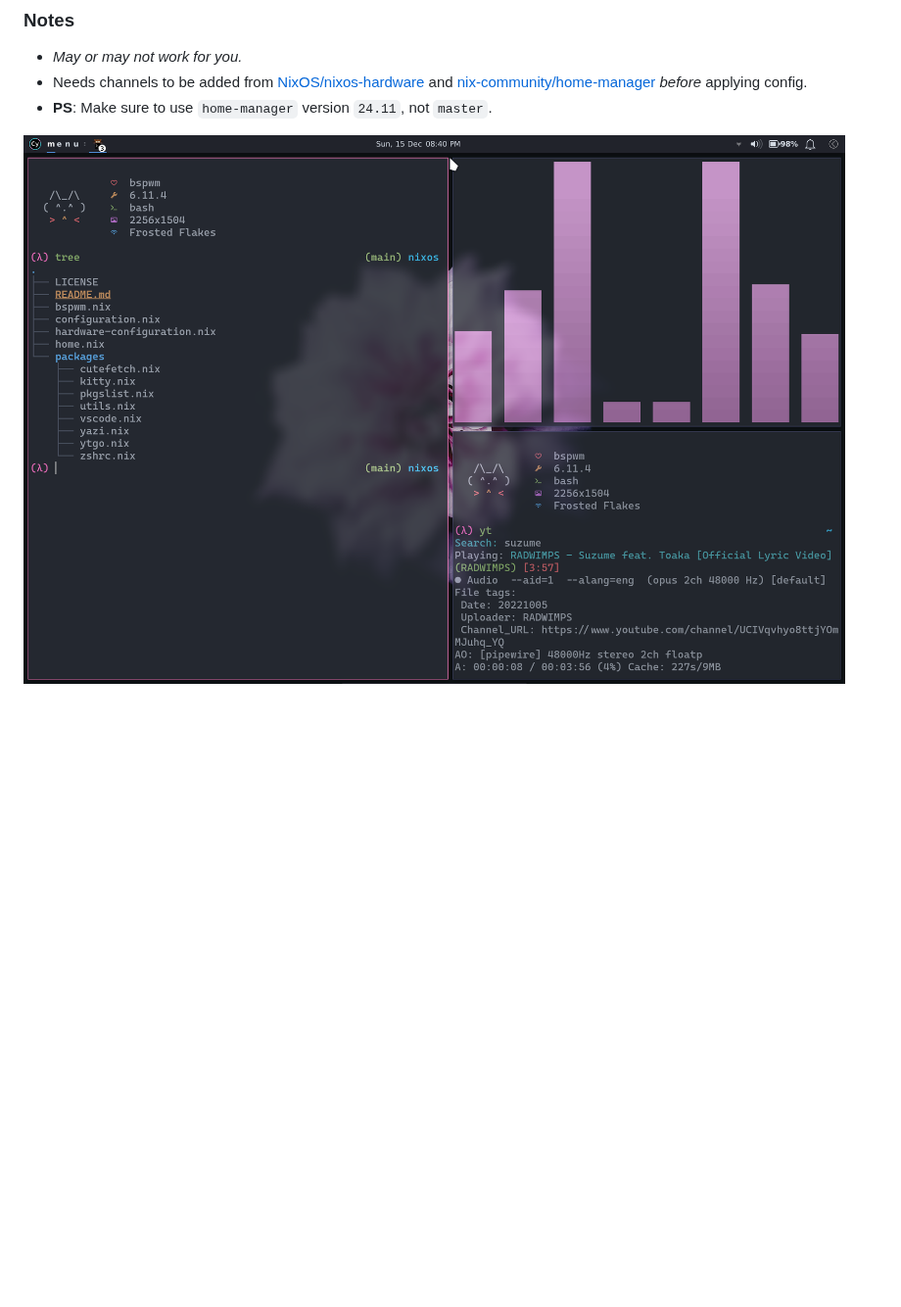
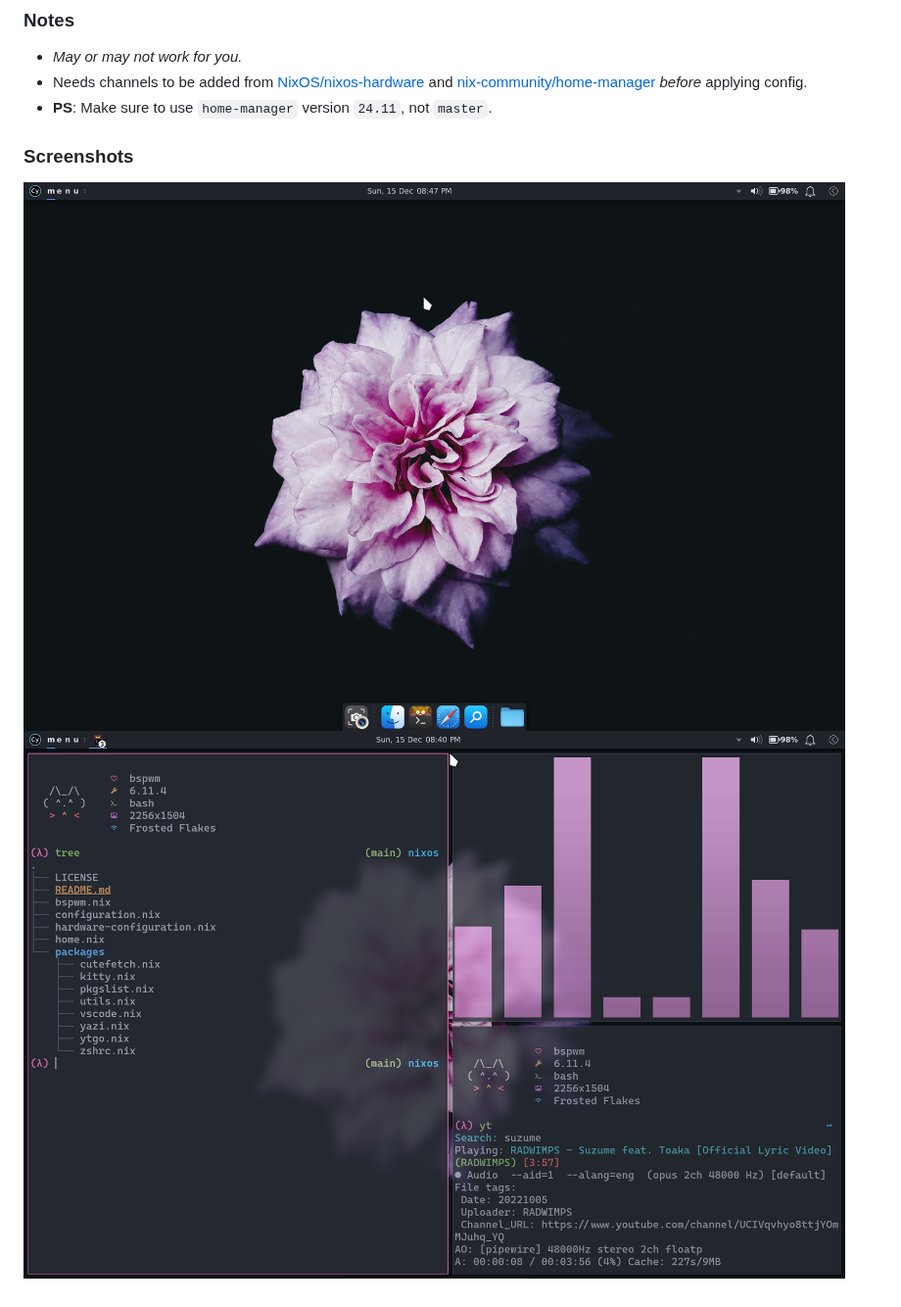
Before and after one commit to cybardev/nix-dotfiles, a Markdown page: README.md, the part around the change. Shown at 98% size. GitHub-like rendering; pictures changed too: images/screenshot_0.png, images/screenshot_1.png (added); blank space fills up the shorter version.

Commit message:
re: update screenshots

```diff
--- a/README.md
+++ b/README.md
@@ -7,4 +7,7 @@
 - Needs channels to be added from [NixOS/nixos-hardware](https://github.com/NixOS/nixos-hardware) and [nix-community/home-manager](https://github.com/nix-community/home-manager) _before_ applying config.
 - **PS**: Make sure to use `home-manager` version `24.11`, not `master`.
 
-![NixOS Screenshot, showing 3 windows of Kitty terminal in BSPWM](./images/screenshot_0.png "NixOS Screenshot")
+### Screenshots
+
+![NixOS Screenshot, showing desktop with flower background and XFCE panels](./images/screenshot_0.png "NixOS Screenshot 0")
+![NixOS Screenshot, showing 3 windows of Kitty terminal in BSPWM](./images/screenshot_1.png "NixOS Screenshot 1")
```
